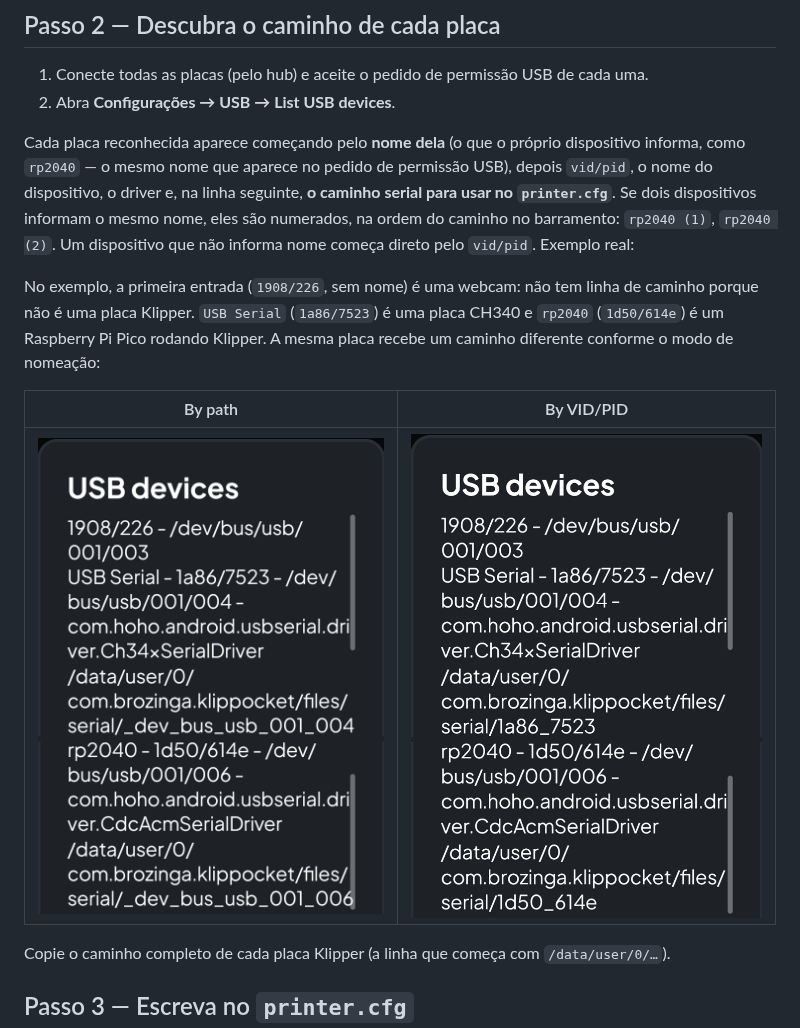
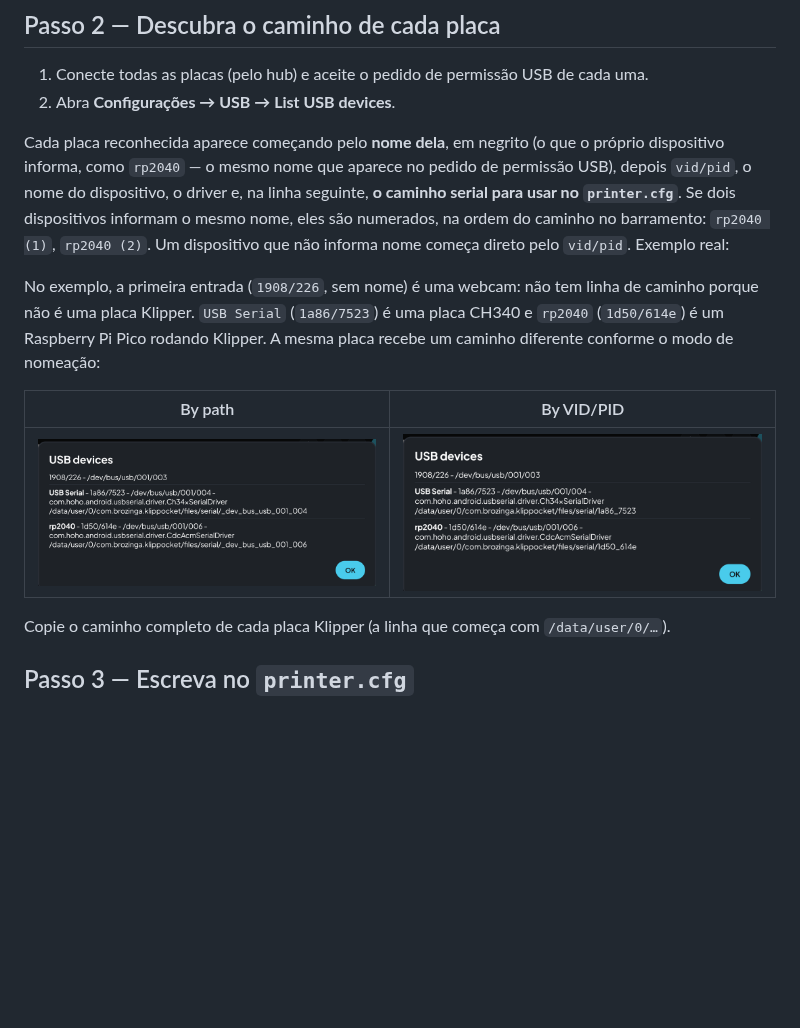
Before and after one commit to Brozinga/KlipPocket, a Markdown page: docs/pt-br/multi-mcu.md, the part around the change. GitHub-like rendering; pictures changed too: docs/images/multi-mcu/usb-list-by-path.png, docs/images/multi-mcu/usb-list-by-vid-pid.png; blank space fills up the shorter version.

Commit message:
docs(multi-mcu): new List USB devices screenshots (landscape, bold names)
Co-Authored-By: Claude Sonnet 5.5 <noreply@anthropic.com>

```diff
--- a/docs/pt-br/multi-mcu.md
+++ b/docs/pt-br/multi-mcu.md
@@ -65,7 +65,7 @@ Mudar a nomeação muda os caminhos; por isso decida antes de editar o
    cada uma.
 2. Abra **Configurações → USB → List USB devices**.
 
-Cada placa reconhecida aparece começando pelo **nome dela** (o que o próprio
+Cada placa reconhecida aparece começando pelo **nome dela**, em negrito (o que o próprio
 dispositivo informa, como `rp2040` — o mesmo nome que aparece no pedido de
 permissão USB), depois `vid/pid`, o nome do dispositivo, o driver e, na linha
 seguinte, **o caminho serial para usar no `printer.cfg`**. Se dois dispositivos
```
Also changed, not shown: docs/multi-mcu.md (+1 -1 lines), docs/zh-Hans/multi-mcu.md (+1 -1 lines).
